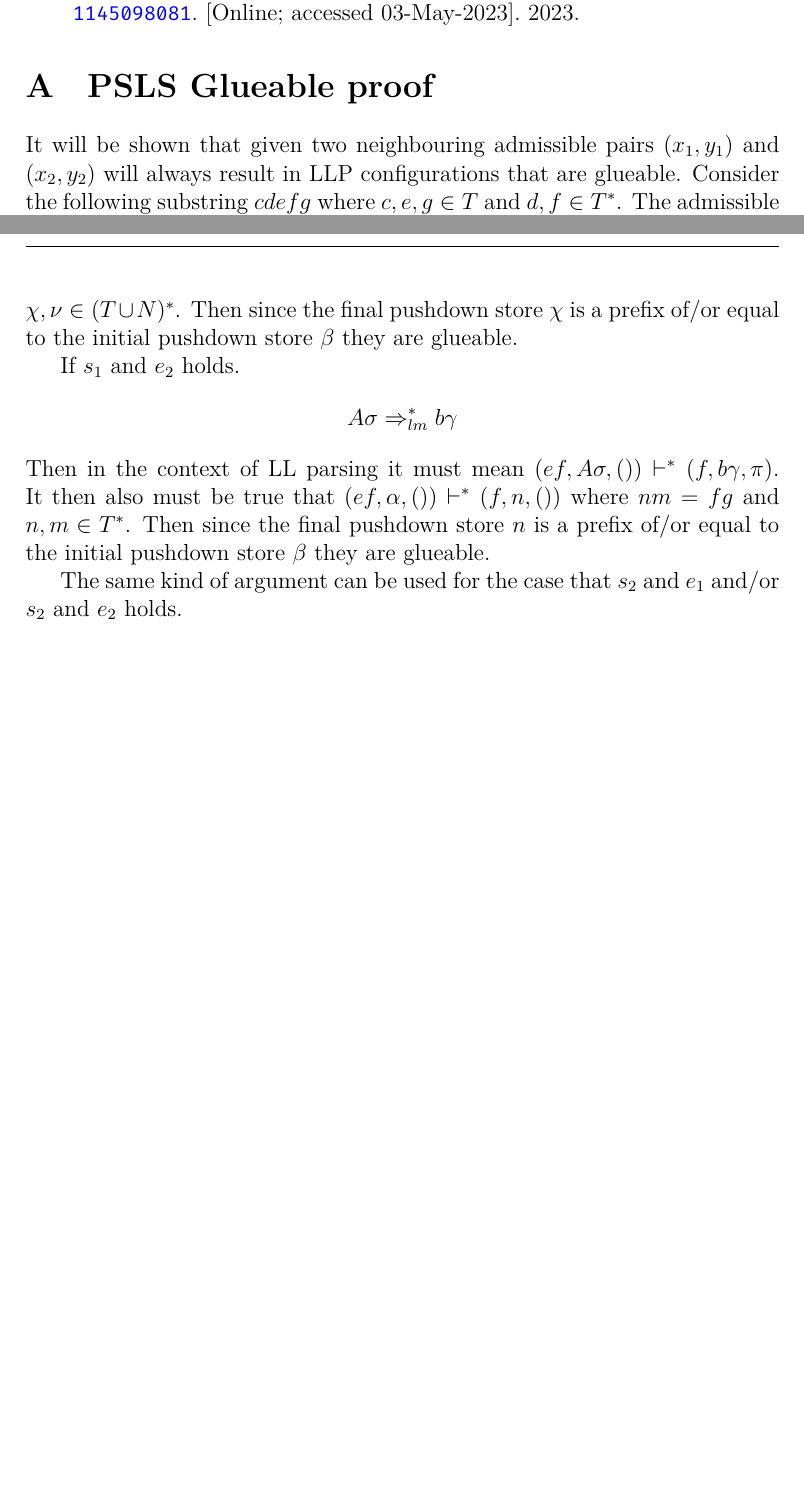
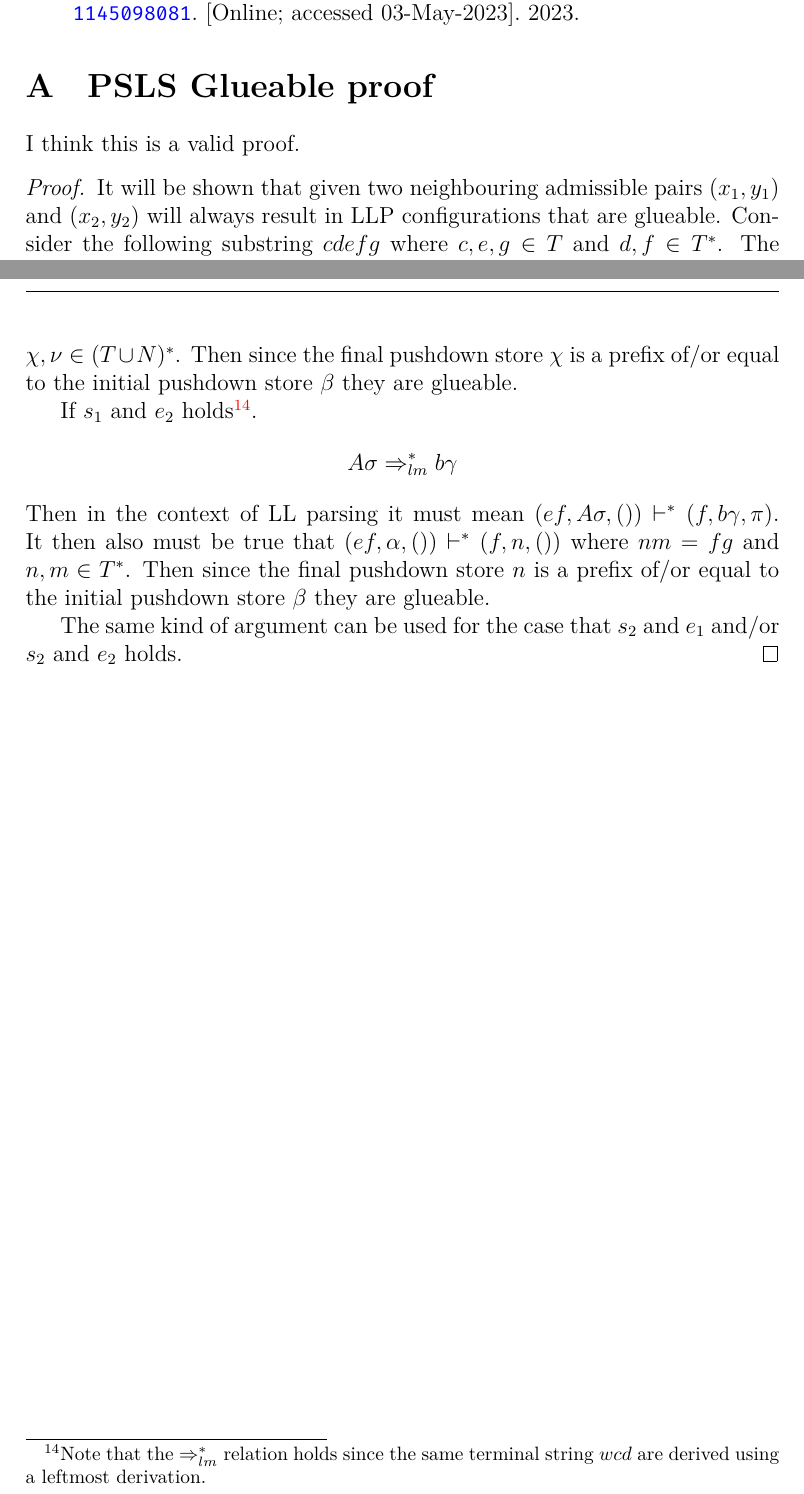
Before and after one commit to WilliamDue/parallel-parser-paper, a LaTeX paper (main.tex, which reads sections/appendix/proof.tex): two parts of pages 26 and 27 of 27, joined at a grey line, cut so that both start at the same text, the shorter picture padded with empty space. Compiled offline with XeLaTeX.

Commit message:
Small fixes and proof that should hopefully be true.

```diff
--- a/sections/appendix/proof.tex
+++ b/sections/appendix/proof.tex
@@ -1,3 +1,5 @@
+I think this is a valid proof.
+\begin{proof}
     It will be shown that given two neighbouring admissible pairs $(x_1, y_1)$ and $(x_2, y_2)$ will always result in LLP configurations that are glueable. Consider the following substring $cdefg$ where $c, e, g \in T$ and $d, f \in T^*$. The admissible pairs in this case are $(cd, ef)$ and $(de, fg)$. First the initial pushdown store is computed using $\PSLS_k(cd, ef)$ and $\PSLS_k(de, fg)$. The pair $(cd, ef)$ can result in an initial pushdown store due to the first or second set in the PSLS definition. This would mean the following condition may hold.
     \begin{align*}
         s_1) \qquad & \alpha : \exists S \Rightarrow^*_{lm} wuD\kappa \Rightarrow wcdA\sigma \Rightarrow^* wcdefg\delta \\
@@ -18,10 +20,11 @@ If you consider the case that $(cd, ef)$ results in $s_1$ being true then $e_1$
     \end{align*}
     Then in the context of LL parsing it must mean $(ef, A\sigma, ()) \vdash^* (f, B\gamma, \pi)$. It then also must be true that $(ef, \alpha, ()) \vdash^* (f, \chi, ())$ where $\chi\nu = \beta$ where $\chi, \nu \in (T \cup N)^*$. Then since the final pushdown store $\chi$ is a prefix of/or equal to the initial pushdown store $\beta$ they are glueable.
 
-If $s_1$ and $e_2$ holds.
+    If $s_1$ and $e_2$ holds\footnote{Note that the $\Rightarrow^*_{lm}$ relation holds since the same terminal string $wcd$ are derived using a leftmost derivation.}.
     \begin{align*}
         A\sigma \Rightarrow^*_{lm} b\gamma
     \end{align*}
     Then in the context of LL parsing it must mean $(ef, A\sigma, ()) \vdash^* (f, b\gamma, \pi)$. It then also must be true that $(ef, \alpha, ()) \vdash^* (f, n, ())$ where $nm = fg$ and $n, m \in T^*$. Then since the final pushdown store $n$ is a prefix of/or equal to the initial pushdown store $\beta$ they are glueable.
 
     The same kind of argument can be used for the case that $s_2$ and $e_1$ and/or $s_2$ and $e_2$ holds.
+\end{proof}
```
Also changed, not shown: main.pdf. Lines whose indentation alone changed are shown as unchanged.
